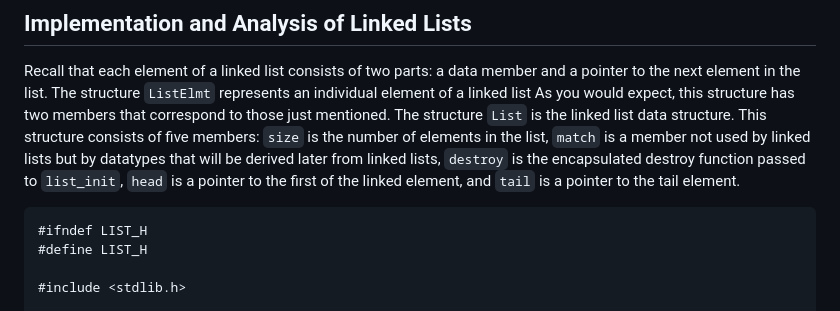
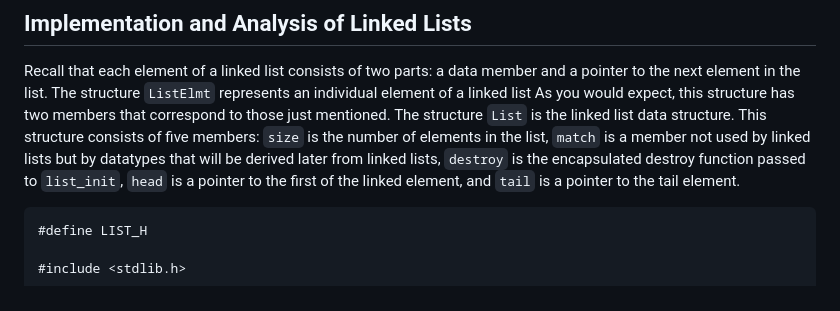
Before and after one commit to ktmat/blogsite, a Markdown page: markdown/masterchapter5.md, the part around the change. Rendered like a GitHub page.

````diff
--- a/markdown/masterchapter5.md
+++ b/markdown/masterchapter5.md
@@ -155,7 +155,6 @@ ListElmt *list_next(const ListElmt *element);
 Recall that each element of a linked list consists of two parts: a data member and a pointer to the next element in the list. The structure ```ListElmt``` represents an individual element of a linked list As you would expect, this structure has two members that correspond to those just mentioned. The structure ```List``` is the linked list data structure. This structure consists of five members: ```size``` is the number of elements in the list, ```match``` is a member not used by linked lists but by datatypes that will be derived later from linked lists, ```destroy``` is the encapsulated destroy function passed to ```list_init```, ```head``` is a pointer to the first of the linked element, and ```tail``` is a pointer to the tail element.
 
 ```c
-#ifndef LIST_H
 #define LIST_H
 
 #include <stdlib.h>
````
